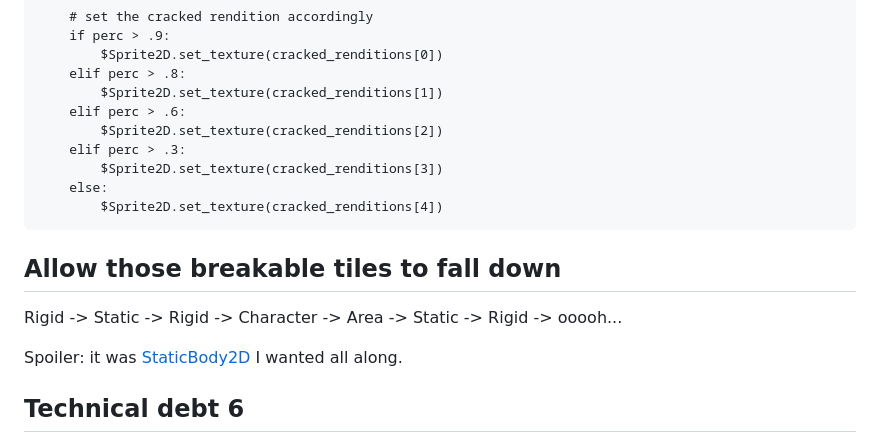
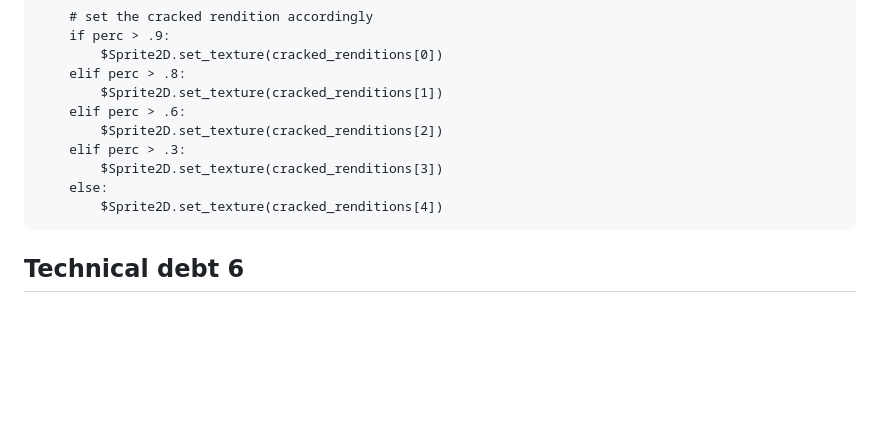
Before and after one commit to Teaching-myself-Godot/rewriting-zelia-tutorial, a Markdown page: day-5.md, the part around the change printed below. Drawn GitHub-style; blank space fills up the shorter version.

````diff
--- a/day-5.md
+++ b/day-5.md
@@ -1533,13 +1531,6 @@ func take_damage(dmg : float):
 ```
 
 
-## Allow those breakable tiles to fall down
-
-Rigid -> Static -> Rigid -> Character -> Area -> Static -> Rigid -> ooooh...
-
-Spoiler: it was [StaticBody2D](https://docs.godotengine.org/en/stable/classes/class_staticbody2d.html#class-staticbody2d) I wanted all along.
-
-
 ## Technical debt 6
 
 While following the [my first 3D game](https://docs.godotengine.org/en/stable/getting_started/first_3d_game) tutorial I was reminded of Godot's group tagging feature in part [06. on squashing monsters](https://docs.godotengine.org/en/stable/getting_started/first_3d_game/06.jump_and_squash.html#squashing-monsters):
````
Also changed, not shown: other parts of day-5.md (+18 -4 lines), README.md (+3 -3 lines), screenshots/the-distant-effect.png (added).
